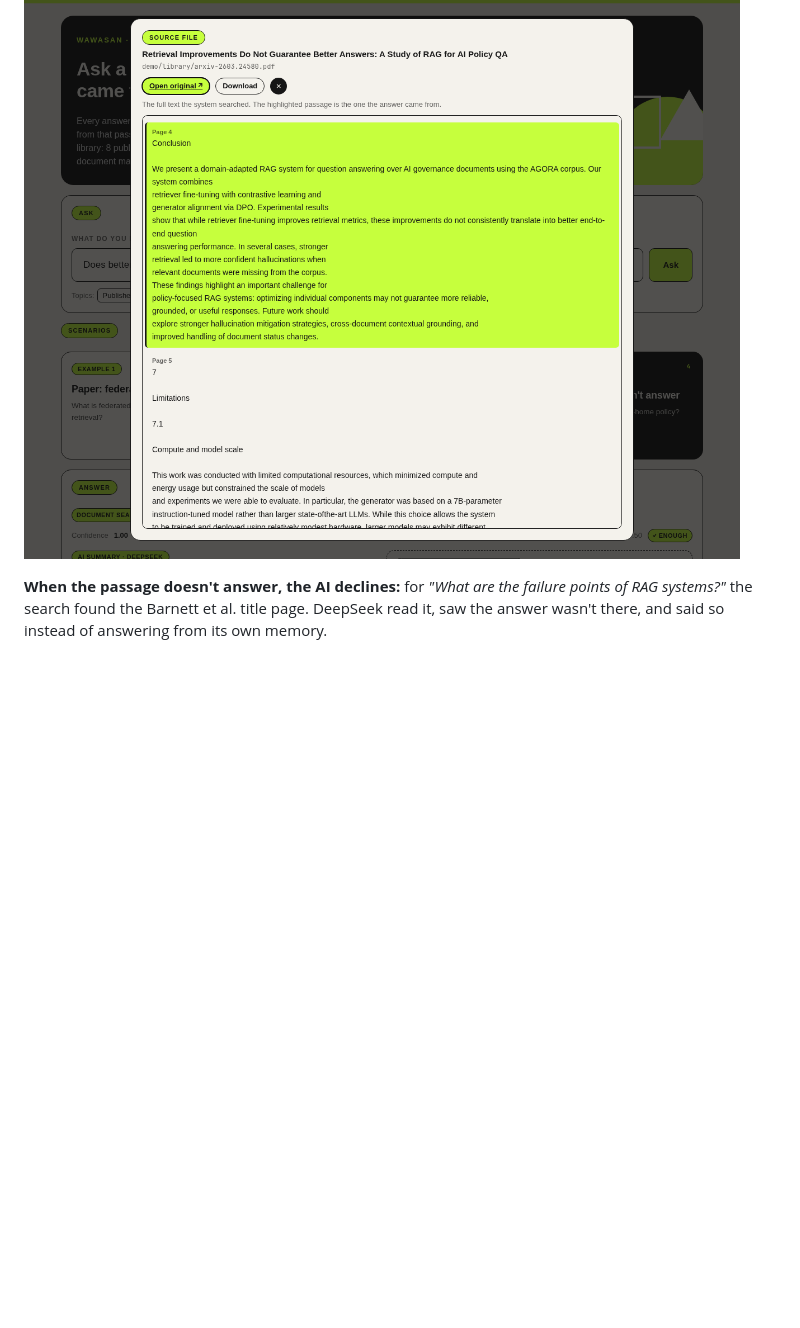
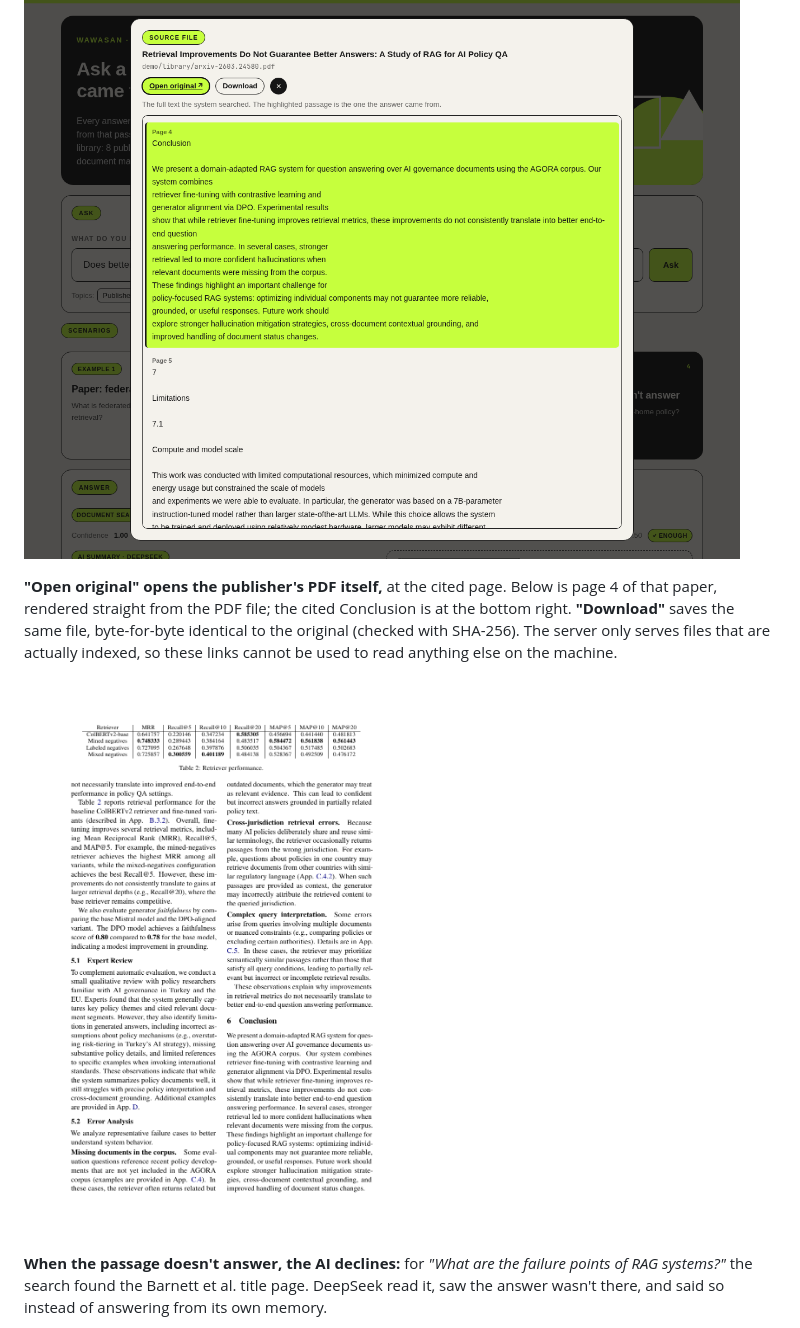
Before and after one commit to tojosenpai05/Mayao-Labs-AWS-Community-Day-Hackathon-2026-Submission, a Markdown page: README.md, the part around the change. Drawn GitHub-style; pictures changed too: demo/screenshots/6-open-original-pdf-page4.png (added); blank space fills up the shorter version.

Commit message:
docs: show the open-original and download features in the README
Co-Authored-By: Claude Opus 5.5 <noreply@anthropic.com>

```diff
--- a/README.md
+++ b/README.md
@@ -25,6 +25,10 @@ All screenshots show real answers from DeepSeek (`deepseek-v4-flash`) over the r
 **Click "Open source file" and the real file pops up:** the PDF of Mathur et al. 2026, scrolled to the cited passage on page 4 (the Conclusion), with buttons to open or download the original.
 
 ![Source file pop-up](demo/screenshots/4-source-file-popup.png)
+
+**"Open original" opens the publisher's PDF itself,** at the cited page. Below is page 4 of that paper, rendered straight from the PDF file; the cited Conclusion is at the bottom right. **"Download"** saves the same file, byte-for-byte identical to the original (checked with SHA-256). The server only serves files that are actually indexed, so these links cannot be used to read anything else on the machine.
+
+![Open original: page 4 of the cited PDF](demo/screenshots/6-open-original-pdf-page4.png)
 
 **When the passage doesn't answer, the AI declines:** for *"What are the failure points of RAG systems?"* the search found the Barnett et al. title page. DeepSeek read it, saw the answer wasn't there, and said so instead of answering from its own memory.
 
```
